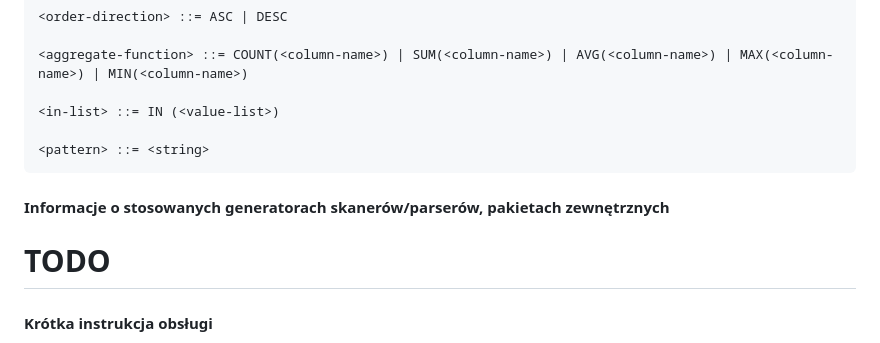
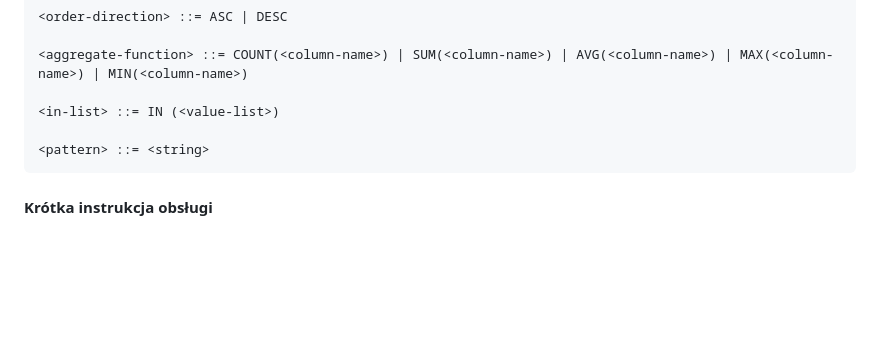
Before and after one commit to Solka99/SQLInterpreter, a Markdown page: README.md, the part around the change. Rendered like a GitHub page; blank space fills up the shorter version.

````diff
--- a/README.md
+++ b/README.md
@@ -150,8 +150,5 @@ Do stworzenia GUI planujemy użycie Flask'a. Interfejs będzie zawierał:
 <pattern> ::= <string>
 ```
 
-#### Informacje o stosowanych generatorach skanerów/parserów, pakietach zewnętrznych
-# TODO
-
 #### Krótka instrukcja obsługi
 W polu tekstowym należy wpisać zapytanie w języku SQL, które chcemy wykonać. Aby to się stało, należy wcisnąć klawisz ENTER lub kliknąć przycisk "Wykonaj zapytanie". Jeżeli zapytanie jest poprawne składniowo, to wyświetli się tabela, która jest wynikiem naszego zapytania. Jeśli zapytanie jest niepoprawne, wyświetli się komunikat "Błąd przy wykonywaniu zapytania".
````
